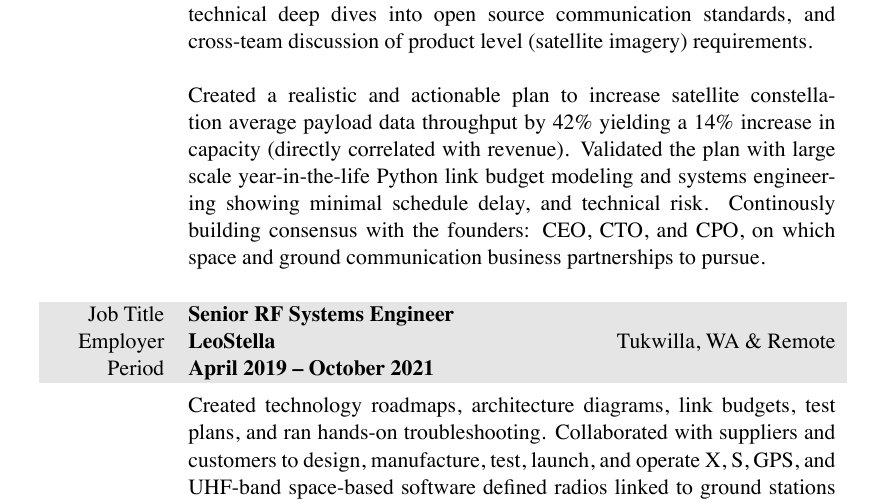
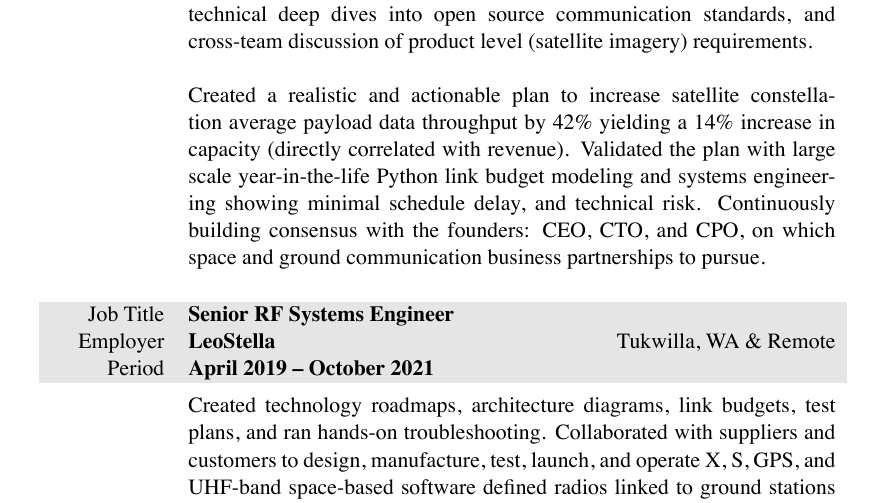
Before and after one commit to markopfell/life, a LaTeX CV (work/electrical_engineering/mark_opfell,ee_resume.tex): part of page 1 of 2, cut so that both start at the same text. The pictures show the PDF file work/electrical_engineering/mark_opfell,ee_resume.pdf that the author committed with the source.

```diff
--- a/work/electrical_engineering/mark_opfell,ee_resume.tex
+++ b/work/electrical_engineering/mark_opfell,ee_resume.tex
@@ -74,13 +74,13 @@
 \gray Job Title & \textbf{Lead Communication Systems Engineer}\\
 \gray Employer & \textbf{Albedo} \hfill Asynchronous Remote\\
 \gray Period & \textbf{October 2021 -- Present}\\
-%total yearly compensation:$181,330.72 + 100,000 stock valued at $3/share, company_size=12
+%total yearly compensation: $198,682.21 + 90,000 stock valued at $3/share, paid $0.01/share w, company_size=20
 &
 \vspace{-0.15 cm}
 Creating, evaluating, and documenting space-to-ground communications and the mission data chain: bit, frame, and packet levels. Evaluation methods include GNU Radio software defined transceiver simulations, technical deep dives into open source communication standards, and cross-team discussion of product level (satellite imagery) requirements.
 \newline
 \newline
-Created a realistic and actionable plan to increase satellite constellation average payload data throughput by 42\% yielding a 14\% increase in capacity (directly correlated with revenue).  Validated the plan with large scale year-in-the-life Python link budget modeling and systems engineering showing minimal schedule delay, and technical risk.  Continously building consensus with the founders: CEO, CTO, and CPO, on which space and ground communication business partnerships to pursue.
+Created a realistic and actionable plan to increase satellite constellation average payload data throughput by 42\% yielding a 14\% increase in capacity (directly correlated with revenue).  Validated the plan with large scale year-in-the-life Python link budget modeling and systems engineering showing minimal schedule delay, and technical risk.  Continuously building consensus with the founders: CEO, CTO, and CPO, on which space and ground communication business partnerships to pursue.
 %\newline
 %\newline
 %Albedo raised seed funding in April 2021.  12th Employee.
```
Also changed, not shown: work/electrical_engineering/mark_opfell,ee_resume.pdf.
